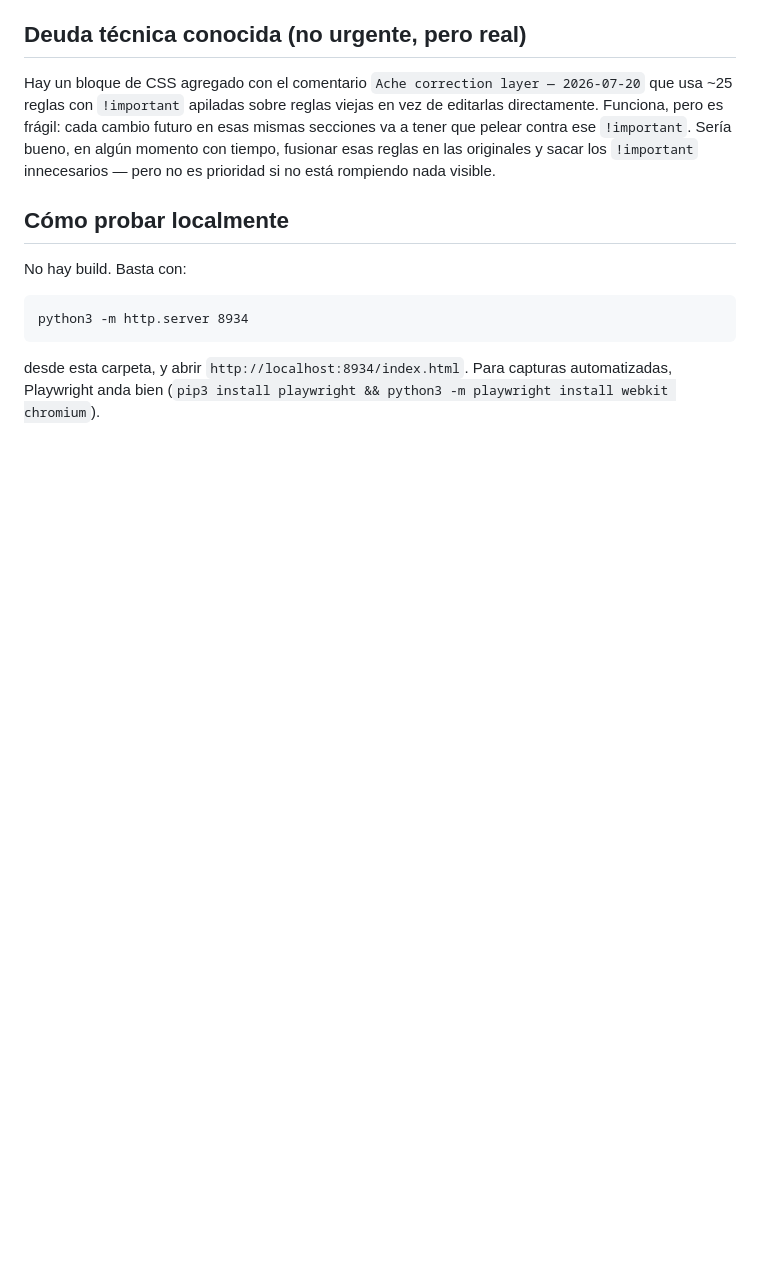
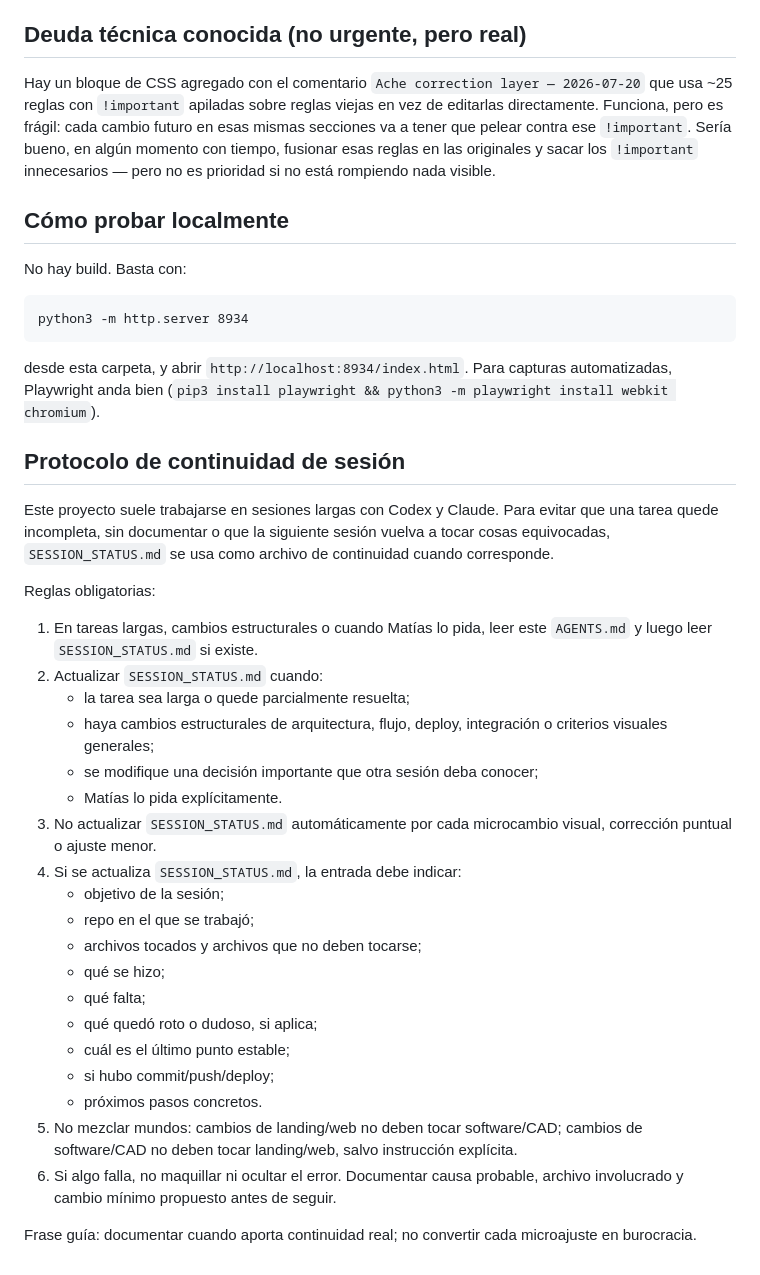
Before and after one commit to matissmith/protesisparaperros, a Markdown page: AGENTS.md, the part around one of its changes. Rendered like a GitHub page; blank space fills up the shorter version.

Commit message:
chore: add execution safeguards for coding agents

```diff
--- a/AGENTS.md
+++ b/AGENTS.md
@@ -99,3 +117,31 @@ python3 -m http.server 8934
 desde esta carpeta, y abrir `http://localhost:8934/index.html`. Para capturas
 automatizadas, Playwright anda bien (`pip3 install playwright && python3 -m
 playwright install webkit chromium`).
+
+## Protocolo de continuidad de sesión
+
+Este proyecto suele trabajarse en sesiones largas con Codex y Claude. Para evitar que una tarea quede incompleta, sin documentar o que la siguiente sesión vuelva a tocar cosas equivocadas, `SESSION_STATUS.md` se usa como archivo de continuidad cuando corresponde.
+
+Reglas obligatorias:
+
+1. En tareas largas, cambios estructurales o cuando Matías lo pida, leer este `AGENTS.md` y luego leer `SESSION_STATUS.md` si existe.
+2. Actualizar `SESSION_STATUS.md` cuando:
+   - la tarea sea larga o quede parcialmente resuelta;
+   - haya cambios estructurales de arquitectura, flujo, deploy, integración o criterios visuales generales;
+   - se modifique una decisión importante que otra sesión deba conocer;
+   - Matías lo pida explícitamente.
+3. No actualizar `SESSION_STATUS.md` automáticamente por cada microcambio visual, corrección puntual o ajuste menor.
+4. Si se actualiza `SESSION_STATUS.md`, la entrada debe indicar:
+   - objetivo de la sesión;
+   - repo en el que se trabajó;
+   - archivos tocados y archivos que no deben tocarse;
+   - qué se hizo;
+   - qué falta;
+   - qué quedó roto o dudoso, si aplica;
+   - cuál es el último punto estable;
+   - si hubo commit/push/deploy;
+   - próximos pasos concretos.
+5. No mezclar mundos: cambios de landing/web no deben tocar software/CAD; cambios de software/CAD no deben tocar landing/web, salvo instrucción explícita.
+6. Si algo falla, no maquillar ni ocultar el error. Documentar causa probable, archivo involucrado y cambio mínimo propuesto antes de seguir.
+
+Frase guía: documentar cuando aporta continuidad real; no convertir cada microajuste en burocracia.
```
Also changed, not shown: other parts of AGENTS.md (+18 -0 lines).
